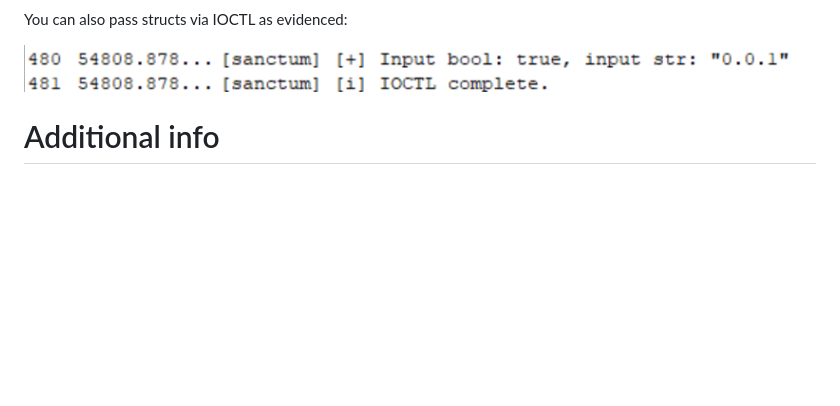
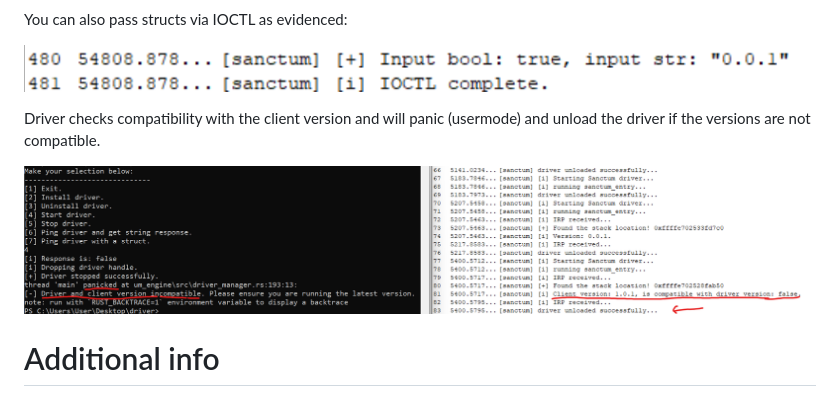
Before and after one commit to 0xflux/sanctum, a Markdown page: readme.md, the part around the change. Drawn GitHub-style; pictures changed too: imgs/evidence/ioctl_compatible.png (added); blank space fills up the shorter version.

Commit message:
Driver checks for compatibility

```diff
--- a/readme.md
+++ b/readme.md
@@ -40,6 +40,10 @@ You can also pass structs via IOCTL as evidenced:
 
 ![IOCTL structs](imgs/evidence/ioctl_2.png)
 
+Driver checks compatibility with the client version and will panic (usermode) and unload the driver if the versions are not compatible.
+
+![Driver compatibility](imgs/evidence/ioctl_compatible.png)
+
 
 # Additional info
 
```
Also changed, not shown: 6 other files.
